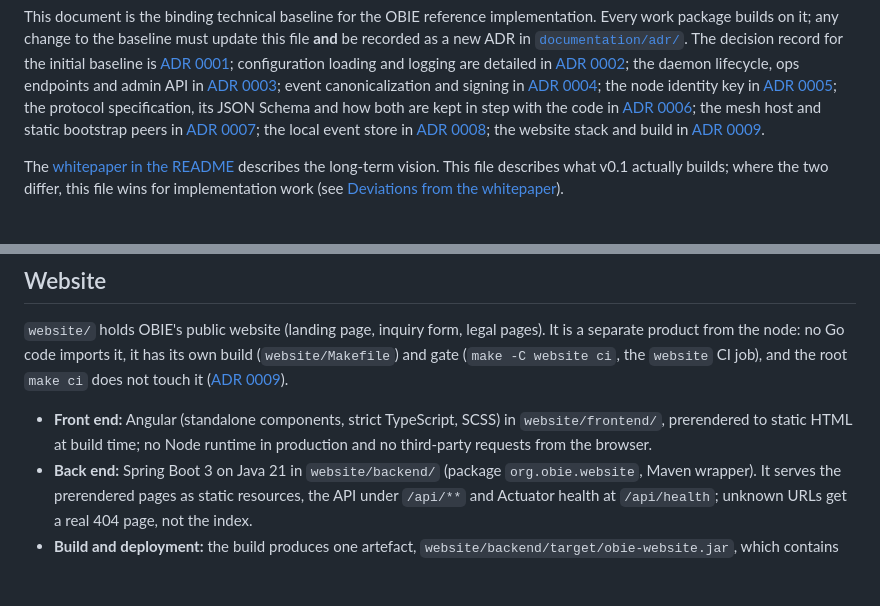
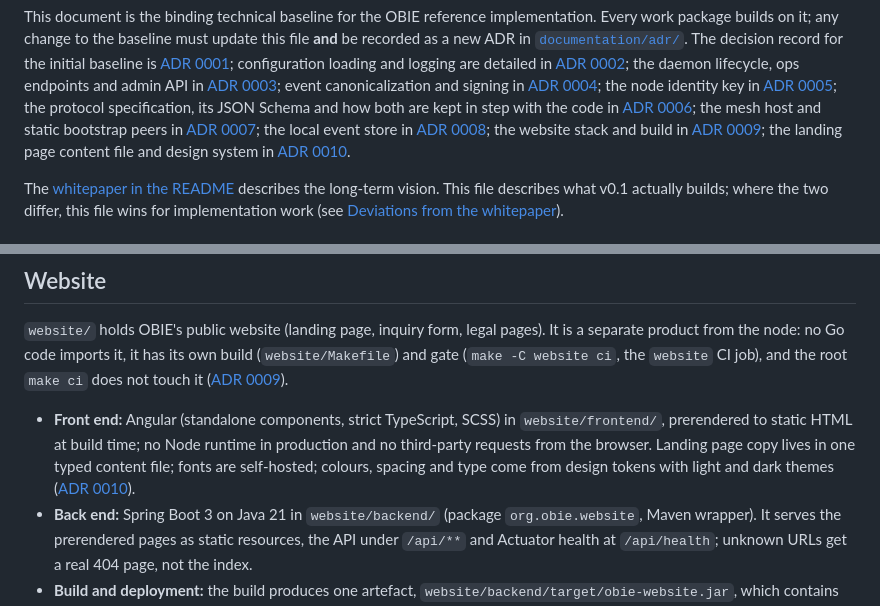
Before and after one commit to MNCloudwerksTechnology/OBIE-Open-Ban-Intelligence-Exchange, a Markdown page: ARCHITECTURE.md, 2 parts joined by grey strips. Rendered like a GitHub page; blank space fills up the shorter version.

Commit message:
docs(website): implement T1 of WP-1673 (ADR 0010 landing page content file and design system)
Co-Authored-By: Claude Opus 5.5 (1M context) <noreply@anthropic.com>

```diff
--- a/ARCHITECTURE.md
+++ b/ARCHITECTURE.md
@@ -20,7 +20,9 @@ mesh host and static bootstrap peers in
 [ADR 0007](documentation/adr/0007-mesh-host-and-bootstrap.md); the local event
 store in [ADR 0008](documentation/adr/0008-local-event-store.md); the website
 stack and build in
-[ADR 0009](documentation/adr/0009-website-stack-and-build.md).
+[ADR 0009](documentation/adr/0009-website-stack-and-build.md); the landing
+page content file and design system in
+[ADR 0010](documentation/adr/0010-landing-page-content-and-design-system.md).
 
 The [whitepaper in the README](README.md) describes the long-term vision. This
 file describes what v0.1 actually builds; where the two differ, this file wins
@@ -149,6 +151,9 @@ has its own build (`website/Makefile`) and gate (`make -C website ci`, the
 - **Front end:** Angular (standalone components, strict TypeScript, SCSS) in
   `website/frontend/`, prerendered to static HTML at build time; no Node
   runtime in production and no third-party requests from the browser.
+  Landing page copy lives in one typed content file; fonts are self-hosted;
+  colours, spacing and type come from design tokens with light and dark
+  themes ([ADR 0010](documentation/adr/0010-landing-page-content-and-design-system.md)).
 - **Back end:** Spring Boot 3 on Java 21 in `website/backend/` (package
   `org.obie.website`, Maven wrapper). It serves the prerendered pages as
   static resources, the API under `/api/**` and Actuator health at
```
Also changed, not shown: documentation/adr/0009-website-stack-and-build.md (+1 -1 lines), documentation/adr/0010-landing-page-content-and-design-system.md (added, +67 -0 lines).
